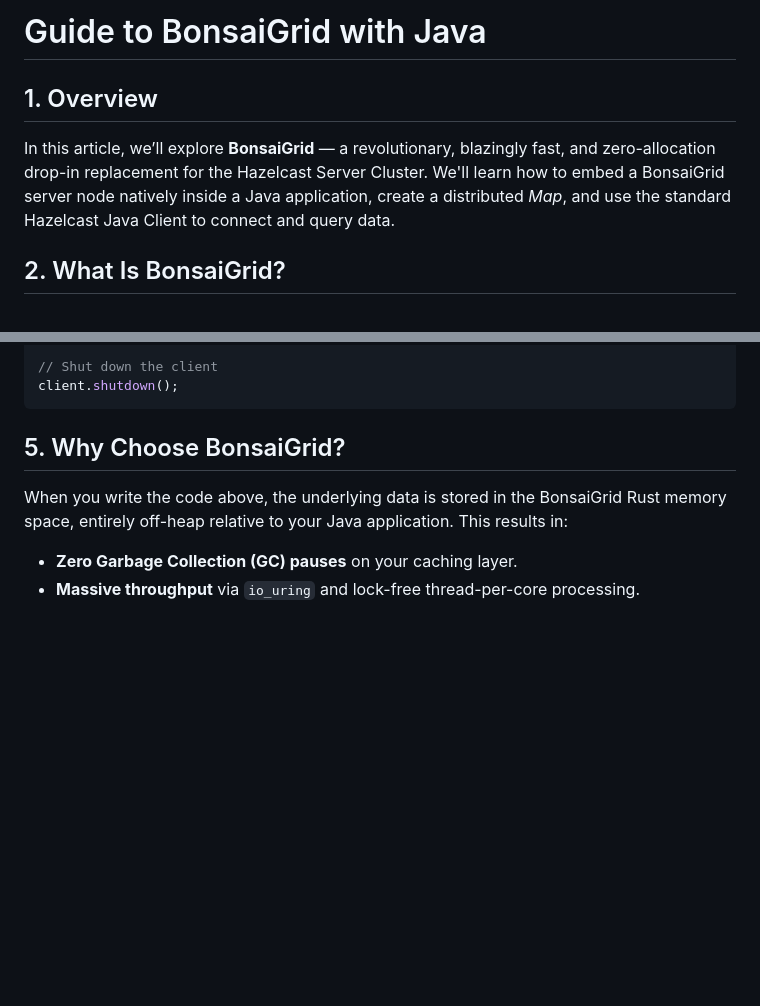
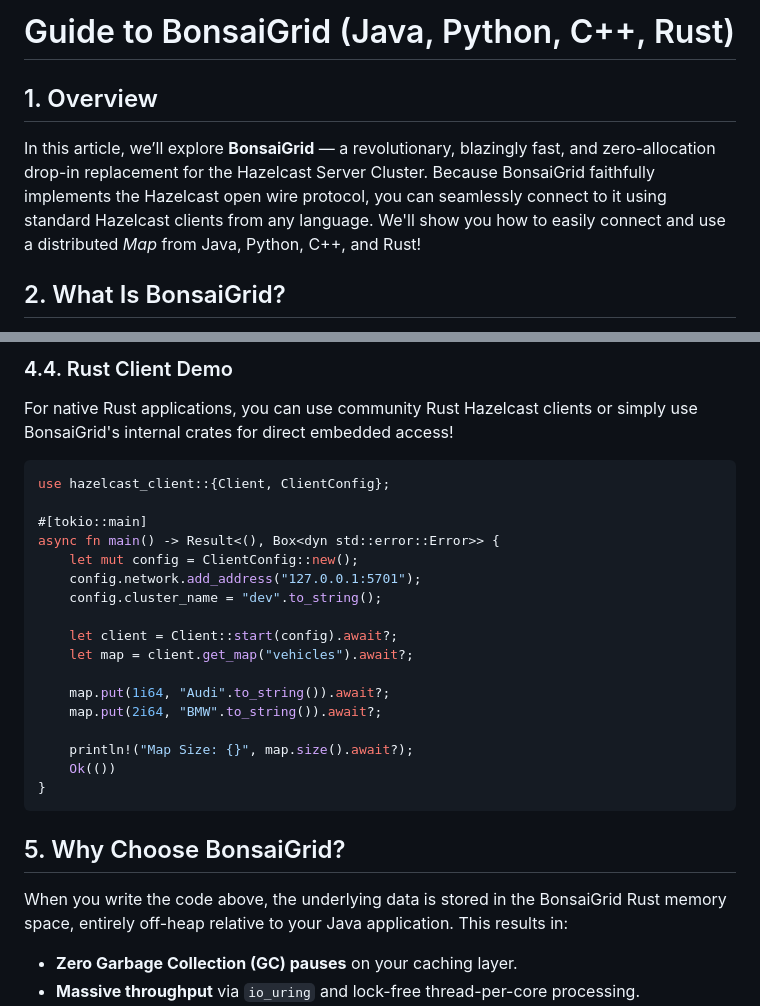
Before and after one commit to sreekumarvk/bonsaigrid, a Markdown page: docs/bonsaigrid_demo_article.md, 2 parts joined by grey strips. GitHub-like rendering; blank space fills up the shorter version.

````diff
--- a/docs/bonsaigrid_demo_article.md
+++ b/docs/bonsaigrid_demo_article.md
@@ -1,7 +1,7 @@
-# Guide to BonsaiGrid with Java
+# Guide to BonsaiGrid (Java, Python, C++, Rust)
 
 ## 1. Overview
-In this article, we’ll explore **BonsaiGrid** — a revolutionary, blazingly fast, and zero-allocation drop-in replacement for the Hazelcast Server Cluster. We'll learn how to embed a BonsaiGrid server node natively inside a Java application, create a distributed *Map*, and use the standard Hazelcast Java Client to connect and query data.
+In this article, we’ll explore **BonsaiGrid** — a revolutionary, blazingly fast, and zero-allocation drop-in replacement for the Hazelcast Server Cluster. Because BonsaiGrid faithfully implements the Hazelcast open wire protocol, you can seamlessly connect to it using standard Hazelcast clients from any language. We'll show you how to easily connect and use a distributed *Map* from Java, Python, C++, and Rust!
 
 ## 2. What Is BonsaiGrid?
 Hazelcast is a popular distributed In-Memory Data Grid platform for Java. While powerful, its server architecture relies on the JVM, which can lead to GC pauses and high memory overhead under load.
@@ -89,6 +104,25 @@ for (Map.Entry<Long, String> entry : map.entrySet()) {
 
-// Shut down the client
-client.shutdown();
+### 4.4. Rust Client Demo
+For native Rust applications, you can use community Rust Hazelcast clients or simply use BonsaiGrid's internal crates for direct embedded access!
+
+```rust
+use hazelcast_client::{Client, ClientConfig};
+
+#[tokio::main]
+async fn main() -> Result<(), Box<dyn std::error::Error>> {
+    let mut config = ClientConfig::new();
+    config.network.add_address("127.0.0.1:5701");
+    config.cluster_name = "dev".to_string();
+
+    let client = Client::start(config).await?;
+    let map = client.get_map("vehicles").await?;
+
+    map.put(1i64, "Audi".to_string()).await?;
+    map.put(2i64, "BMW".to_string()).await?;
+
+    println!("Map Size: {}", map.size().await?);
+    Ok(())
+}
 ```
 
 ## 5. Why Choose BonsaiGrid?
````
Also changed, not shown: other parts of docs/bonsaigrid_demo_article.md (+57 -42 lines).
